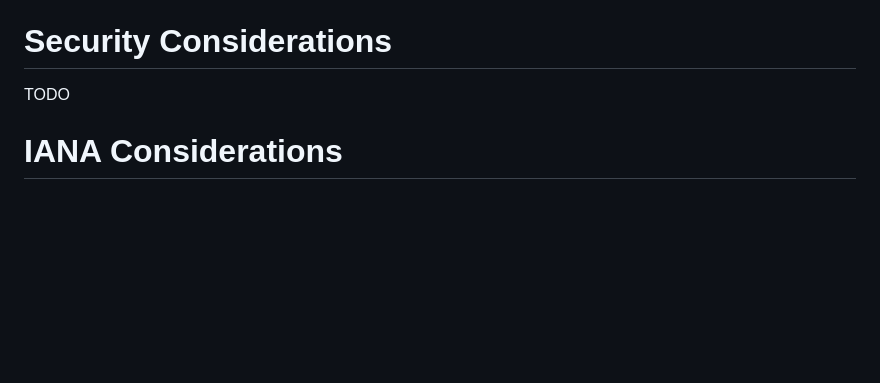
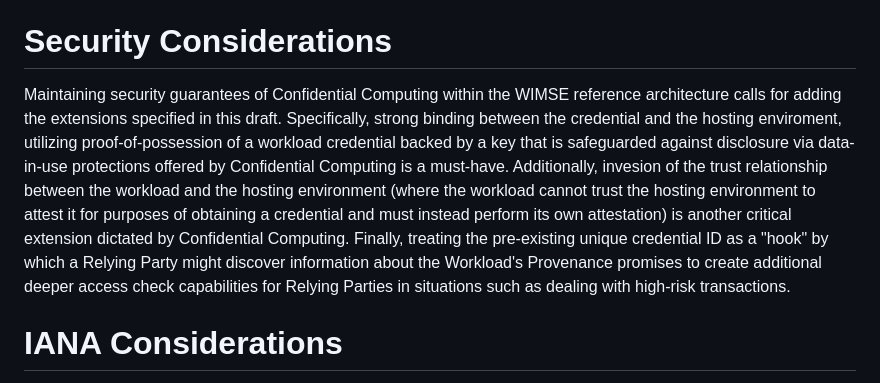
Before and after one commit to confidential-computing/twi-wimse, a Markdown page: draft-twi-reference-architecture.md, the part around the change. Rendered like a GitHub page; blank space fills up the shorter version.

Commit message:
Added Security Considerations
Adding Security Considerations per this issue:

https://github.com/confidential-computing/twi-wimse/issues/26

```diff
--- a/draft-twi-reference-architecture.md
+++ b/draft-twi-reference-architecture.md
@@ -217,7 +217,10 @@ Executing the Workload inside a Trusted Execution Environment can lower the risk
 
 # Security Considerations
 
-<cref>TODO</cref>
+Maintaining security guarantees of Confidential Computing within the WIMSE reference architecture calls for adding the extensions specified in this draft.
+Specifically, strong binding between the credential and the hosting enviroment, utilizing proof-of-possession of a workload credential backed by a key that is safeguarded against disclosure via data-in-use protections offered by Confidential Computing is a must-have.
+Additionally, invesion of the trust relationship between the workload and the hosting environment (where the workload cannot trust the hosting environment to attest it for purposes of obtaining a credential and must instead perform its own attestation) is another critical extension dictated by Confidential Computing.
+Finally, treating the pre-existing unique credential ID as a "hook" by which a Relying Party might discover information about the Workload's Provenance promises to create additional deeper access check capabilities for Relying Parties in situations such as dealing with high-risk transactions.
 
 # IANA Considerations
 
```
